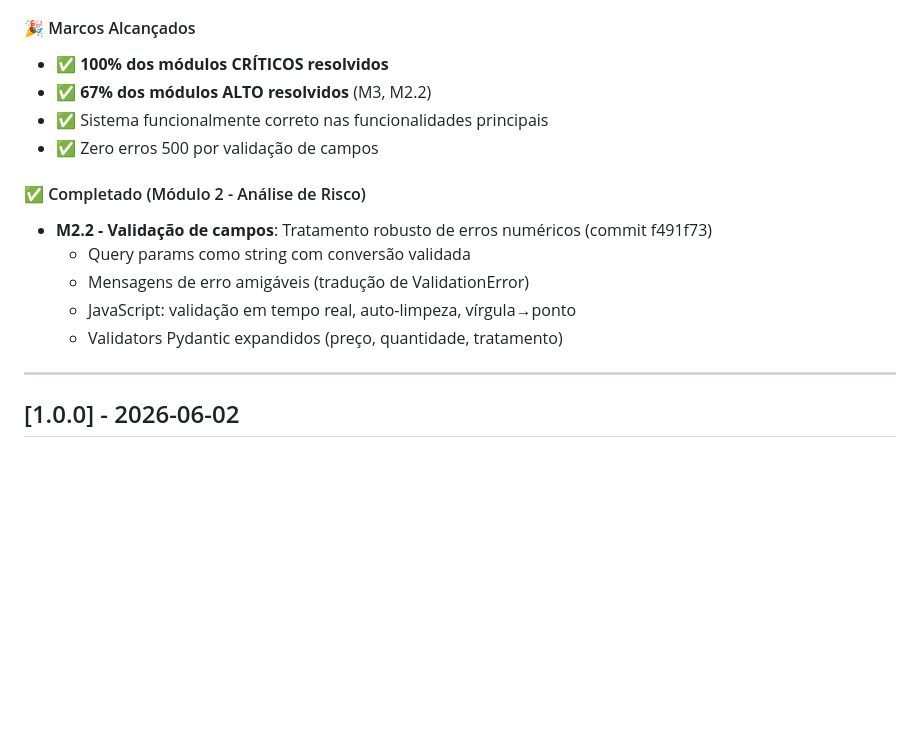
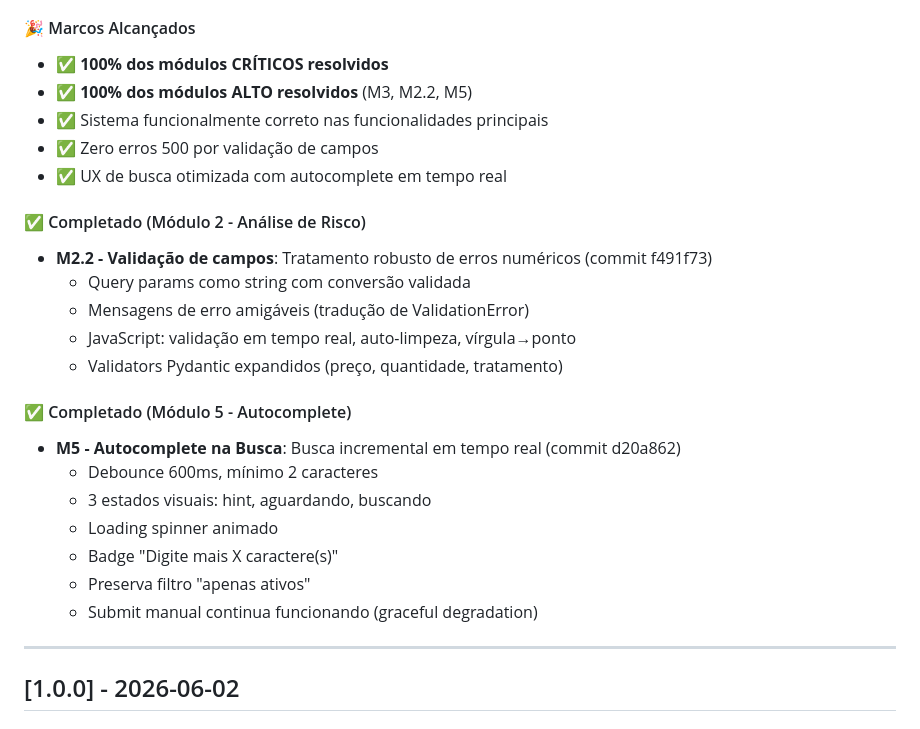
Before and after one commit to MedIdData/medid.data, a Markdown page: docs/CHANGELOG.md, the part around the change. Drawn GitHub-style; blank space fills up the shorter version.

```diff
--- a/docs/CHANGELOG.md
+++ b/docs/CHANGELOG.md
@@ -46,9 +46,10 @@ python setup_prod.py
 
 #### 🎉 Marcos Alcançados
 - ✅ **100% dos módulos CRÍTICOS resolvidos**
-- ✅ **67% dos módulos ALTO resolvidos** (M3, M2.2)
+- ✅ **100% dos módulos ALTO resolvidos** (M3, M2.2, M5)
 - ✅ Sistema funcionalmente correto nas funcionalidades principais
 - ✅ Zero erros 500 por validação de campos
+- ✅ UX de busca otimizada com autocomplete em tempo real
 
 #### ✅ Completado (Módulo 2 - Análise de Risco)
 - **M2.2 - Validação de campos**: Tratamento robusto de erros numéricos (commit f491f73)
@@ -56,6 +57,15 @@ python setup_prod.py
   - Mensagens de erro amigáveis (tradução de ValidationError)
   - JavaScript: validação em tempo real, auto-limpeza, vírgula→ponto
   - Validators Pydantic expandidos (preço, quantidade, tratamento)
+
+#### ✅ Completado (Módulo 5 - Autocomplete)
+- **M5 - Autocomplete na Busca**: Busca incremental em tempo real (commit d20a862)
+  - Debounce 600ms, mínimo 2 caracteres
+  - 3 estados visuais: hint, aguardando, buscando
+  - Loading spinner animado
+  - Badge "Digite mais X caractere(s)"
+  - Preserva filtro "apenas ativos"
+  - Submit manual continua funcionando (graceful degradation)
 
 ---
 
```
Also changed, not shown: docs/BACKLOG.md (+23 -7 lines).
